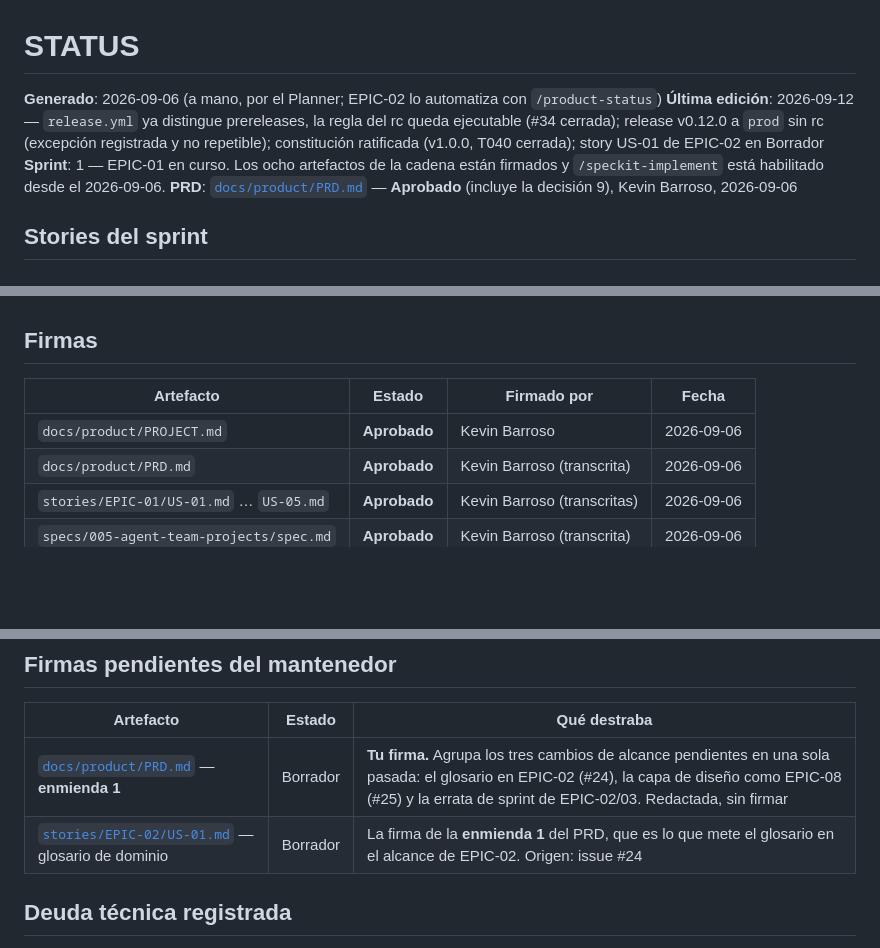
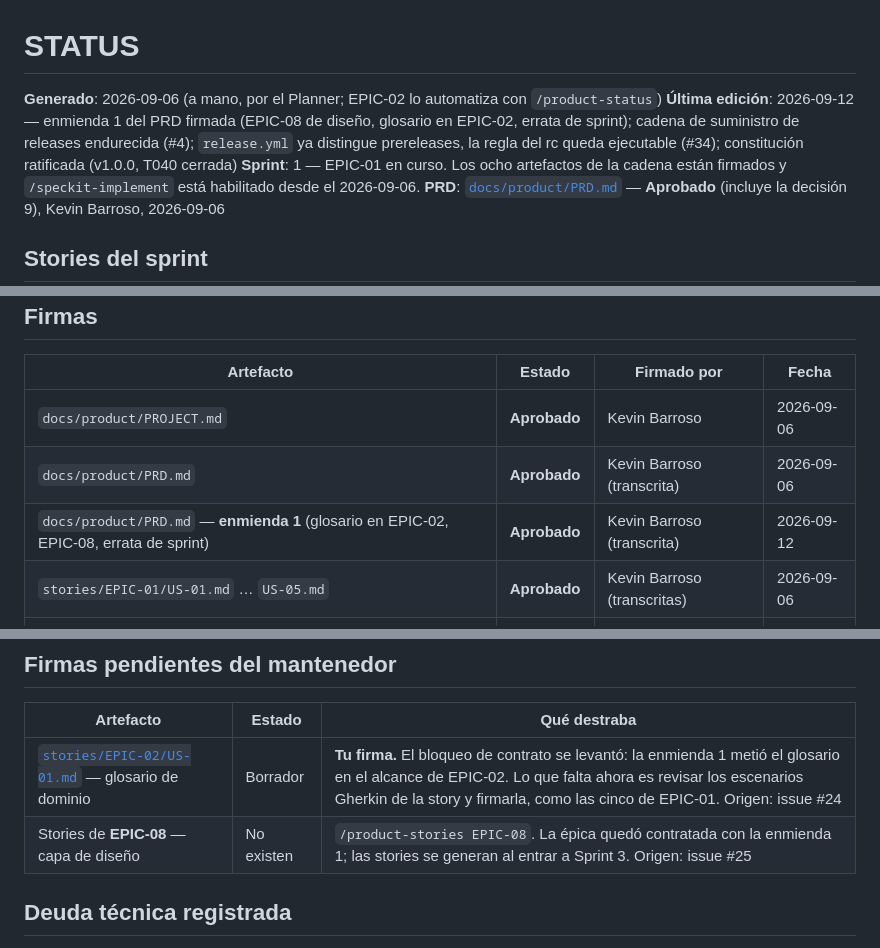
Before and after one commit to kobogithub/knowledge, a Markdown page: docs/STATUS.md, 3 parts joined by grey strips. GitHub-like rendering; blank space fills up the shorter version.

```diff
--- a/docs/STATUS.md
+++ b/docs/STATUS.md
@@ -1,7 +1,7 @@
 # STATUS
 
 **Generado**: 2026-09-06 (a mano, por el Planner; EPIC-02 lo automatiza con `/product-status`)
-**Última edición**: 2026-09-12 — `release.yml` ya distingue prereleases, la regla del rc queda ejecutable (#34 cerrada); release v0.12.0 a `prod` sin rc (excepción registrada y no repetible); constitución ratificada (v1.0.0, T040 cerrada); story US-01 de EPIC-02 en Borrador
+**Última edición**: 2026-09-12 — enmienda 1 del PRD firmada (EPIC-08 de diseño, glosario en EPIC-02, errata de sprint); cadena de suministro de releases endurecida (#4); `release.yml` ya distingue prereleases, la regla del rc queda ejecutable (#34); constitución ratificada (v1.0.0, T040 cerrada)
 **Sprint**: 1 — EPIC-01 en curso. Los ocho artefactos de la cadena están firmados y
 `/speckit-implement` está habilitado desde el 2026-09-06.
 **PRD**: [`docs/product/PRD.md`](./product/PRD.md) — **Aprobado** (incluye la decisión 9), Kevin Barroso, 2026-09-06
@@ -121,6 +121,7 @@ compuertas se salteen. Mitigación: US-05 hace que la verifique el agente, no la
 |---|---|---|---|
 | `docs/product/PROJECT.md` | **Aprobado** | Kevin Barroso | 2026-09-06 |
 | `docs/product/PRD.md` | **Aprobado** | Kevin Barroso (transcrita) | 2026-09-06 |
+| `docs/product/PRD.md` — **enmienda 1** (glosario en EPIC-02, EPIC-08, errata de sprint) | **Aprobado** | Kevin Barroso (transcrita) | 2026-09-12 |
 | `stories/EPIC-01/US-01.md` … `US-05.md` | **Aprobado** | Kevin Barroso (transcritas) | 2026-09-06 |
 | `specs/005-agent-team-projects/spec.md` | **Aprobado** | Kevin Barroso (transcrita) | 2026-09-06 |
 
@@ -144,8 +145,8 @@ constancia en Drive (decisión 8). Se hace a mano hasta que EPIC-02 lo automatic
 
 | Artefacto | Estado | Qué destraba |
 |---|---|---|
-| [`docs/product/PRD.md`](./product/PRD.md) — **enmienda 1** | Borrador | **Tu firma.** Agrupa los tres cambios de alcance pendientes en una sola pasada: el glosario en EPIC-02 (#24), la capa de diseño como EPIC-08 (#25) y la errata de sprint de EPIC-02/03. Redactada, sin firmar |
-| [`stories/EPIC-02/US-01.md`](./product/stories/EPIC-02/US-01.md) — glosario de dominio | Borrador | La firma de la **enmienda 1** del PRD, que es lo que mete el glosario en el alcance de EPIC-02. Origen: issue #24 |
+| [`stories/EPIC-02/US-01.md`](./product/stories/EPIC-02/US-01.md) — glosario de dominio | Borrador | **Tu firma.** El bloqueo de contrato se levantó: la enmienda 1 metió el glosario en el alcance de EPIC-02. Lo que falta ahora es revisar los escenarios Gherkin de la story y firmarla, como las cinco de EPIC-01. Origen: issue #24 |
+| Stories de **EPIC-08** — capa de diseño | No existen | `/product-stories EPIC-08`. La épica quedó contratada con la enmienda 1; las stories se generan al entrar a Sprint 3. Origen: issue #25 |
 
 ## Deuda técnica registrada
 
```
Also changed, not shown: docs/product/PRD.md (+9 -7 lines), 1 other file.
